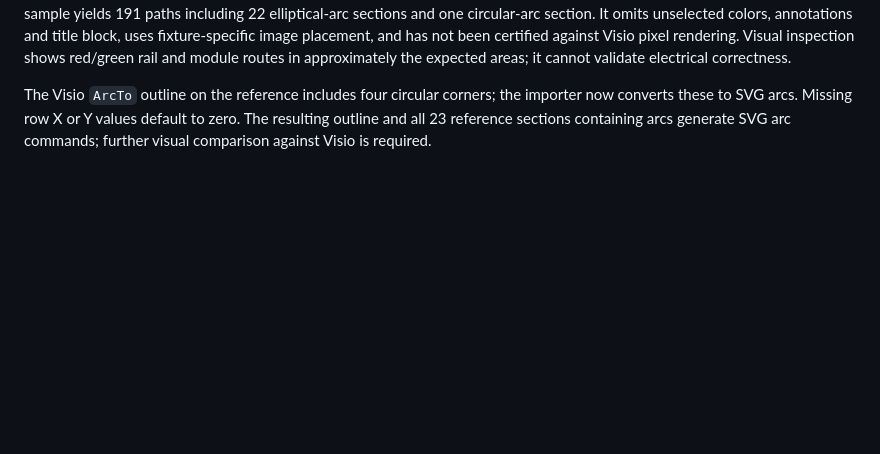
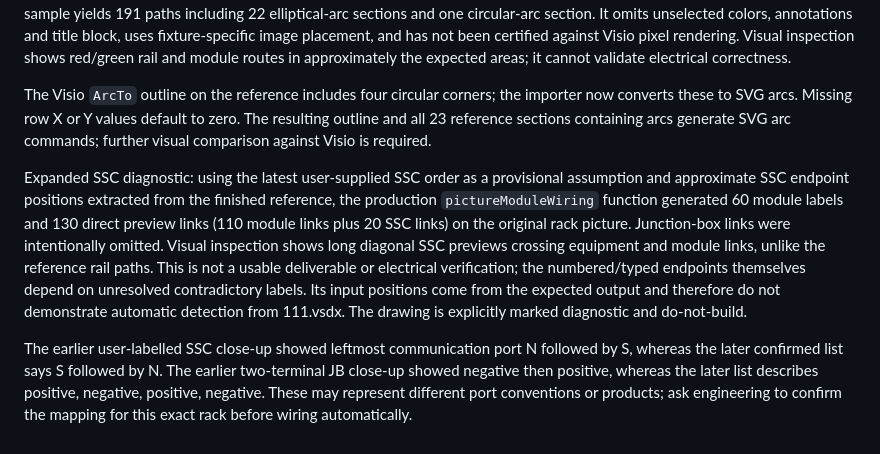
Before and after one commit to dsarangi7/WireFlow, a Markdown page: docs/svg-reference-baseline.md, the part around the change. GitHub-like rendering; blank space fills up the shorter version.

Commit message:
Document SSC preview and terminal-label conflicts
Record the sampled direct-route comparison and request confirmation of inconsistent terminal ordering before automation.

```diff
--- a/docs/svg-reference-baseline.md
+++ b/docs/svg-reference-baseline.md
@@ -28,3 +28,7 @@ Reference importer rotation correction: Visio line-shape `Angle` values in the r
 Reference-only visual overlay: `tests-manual/reference-shapes.py` extracts explicit red/green shape geometry from the engineer's page 1; `tests-manual/reference-overlay.js` uses the importer and the input rack image to render those reference shapes over the rack picture. This is a comparison artifact, not WireFlow-generated wiring. The currently observed sample yields 191 paths including 22 elliptical-arc sections and one circular-arc section. It omits unselected colors, annotations and title block, uses fixture-specific image placement, and has not been certified against Visio pixel rendering. Visual inspection shows red/green rail and module routes in approximately the expected areas; it cannot validate electrical correctness.
 
 The Visio `ArcTo` outline on the reference includes four circular corners; the importer now converts these to SVG arcs. Missing row X or Y values default to zero. The resulting outline and all 23 reference sections containing arcs generate SVG arc commands; further visual comparison against Visio is required.
+
+Expanded SSC diagnostic: using the latest user-supplied SSC order as a provisional assumption and approximate SSC endpoint positions extracted from the finished reference, the production `pictureModuleWiring` function generated 60 module labels and 130 direct preview links (110 module links plus 20 SSC links) on the original rack picture. Junction-box links were intentionally omitted. Visual inspection shows long diagonal SSC previews crossing equipment and module links, unlike the reference rail paths. This is not a usable deliverable or electrical verification; the numbered/typed endpoints themselves depend on unresolved contradictory labels. Its input positions come from the expected output and therefore do not demonstrate automatic detection from 111.vsdx. The drawing is explicitly marked diagnostic and do-not-build.
+
+The earlier user-labelled SSC close-up showed leftmost communication port N followed by S, whereas the later confirmed list says S followed by N. The earlier two-terminal JB close-up showed negative then positive, whereas the later list describes positive, negative, positive, negative. These may represent different port conventions or products; ask engineering to confirm the mapping for this exact rack before wiring automatically.
```
